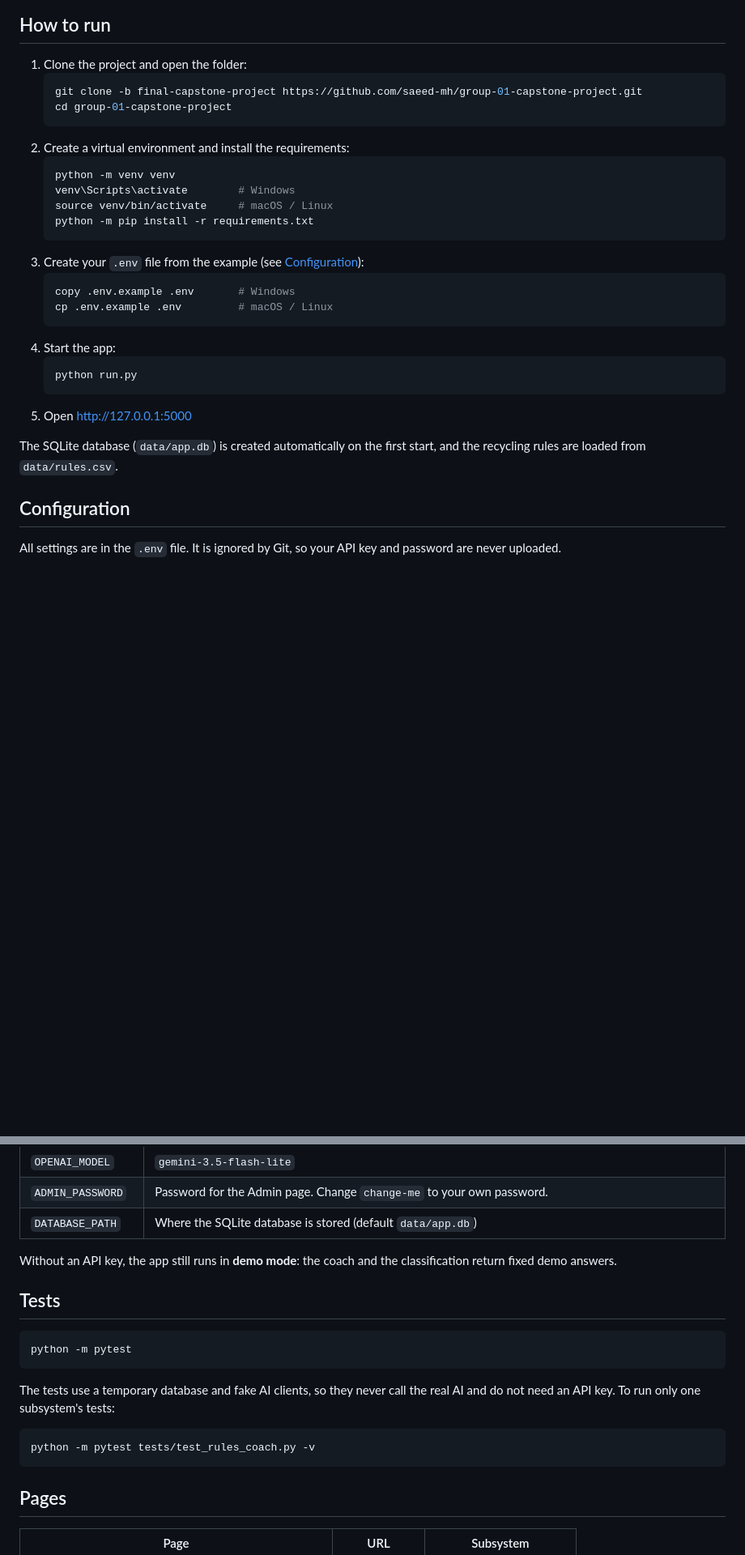
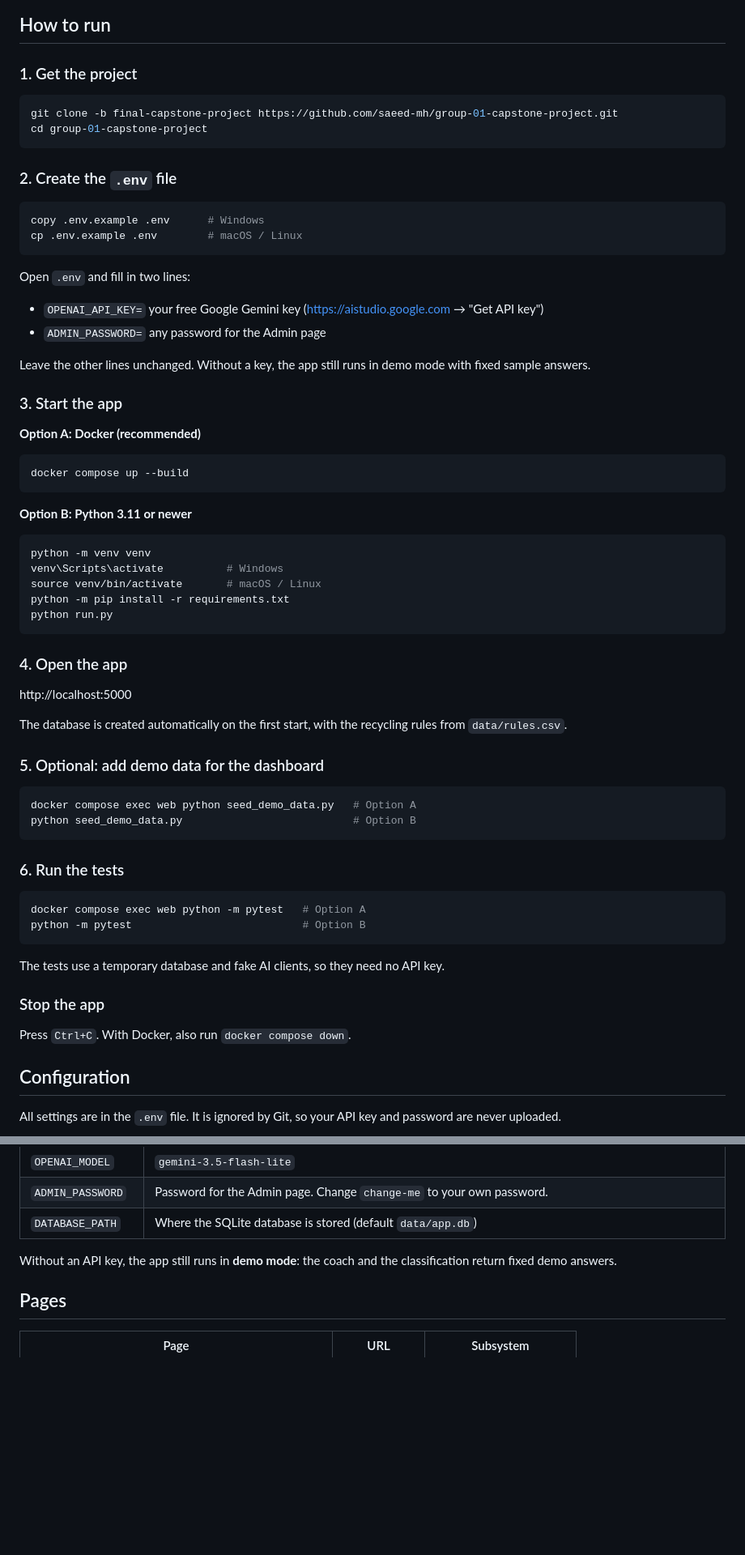
Before and after one commit to saeed-mh/group-01-capstone-project, a Markdown page: README.md, 2 parts joined by grey strips. Shown at 81% size. Drawn GitHub-style; blank space fills up the shorter version.

Commit message:
Update How to run in README

````diff
--- a/README.md
+++ b/README.md
@@ -28,30 +28,59 @@ A web app that classifies waste from a photo or text with AI (Google Gemini) and
 
 ## How to run
 
-1. Clone the project and open the folder:
-   ```bash
-   git clone -b final-capstone-project https://github.com/saeed-mh/group-01-capstone-project.git
-   cd group-01-capstone-project
-   ```
-2. Create a virtual environment and install the requirements:
-   ```bash
-   python -m venv venv
-   venv\Scripts\activate        # Windows
-   source venv/bin/activate     # macOS / Linux
-   python -m pip install -r requirements.txt
-   ```
-3. Create your `.env` file from the example (see [Configuration](#configuration)):
-   ```bash
-   copy .env.example .env       # Windows
-   cp .env.example .env         # macOS / Linux
-   ```
-4. Start the app:
-   ```bash
-   python run.py
-   ```
-5. Open http://127.0.0.1:5000
+### 1. Get the project
+```bash
+git clone -b final-capstone-project https://github.com/saeed-mh/group-01-capstone-project.git
+cd group-01-capstone-project
+```
 
-The SQLite database (`data/app.db`) is created automatically on the first start, and the recycling rules are loaded from `data/rules.csv`.
+### 2. Create the `.env` file
+```bash
+copy .env.example .env      # Windows
+cp .env.example .env        # macOS / Linux
+```
+Open `.env` and fill in two lines:
+- `OPENAI_API_KEY=` your free Google Gemini key (https://aistudio.google.com → "Get API key")
+- `ADMIN_PASSWORD=` any password for the Admin page
+
+Leave the other lines unchanged. Without a key, the app still runs in demo mode with fixed sample answers.
+
+### 3. Start the app
+
+**Option A: Docker (recommended)**
+```bash
+docker compose up --build
+```
+
+**Option B: Python 3.11 or newer**
+```bash
+python -m venv venv
+venv\Scripts\activate          # Windows
+source venv/bin/activate       # macOS / Linux
+python -m pip install -r requirements.txt
+python run.py
+```
+
+### 4. Open the app
+http://localhost:5000
+
+The database is created automatically on the first start, with the recycling rules from `data/rules.csv`.
+
+### 5. Optional: add demo data for the dashboard
+```bash
+docker compose exec web python seed_demo_data.py   # Option A
+python seed_demo_data.py                           # Option B
+```
+
+### 6. Run the tests
+```bash
+docker compose exec web python -m pytest   # Option A
+python -m pytest                           # Option B
+```
+The tests use a temporary database and fake AI clients, so they need no API key.
+
+### Stop the app
+Press `Ctrl+C`. With Docker, also run `docker compose down`.
 
 ## Configuration
 
@@ -66,18 +95,6 @@ All settings are in the `.env` file. It is ignored by Git, so your API key and p
 | `DATABASE_PATH` | Where the SQLite database is stored (default `data/app.db`) |
 
 Without an API key, the app still runs in **demo mode**: the coach and the classification return fixed demo answers.
-
-## Tests
-
-```bash
-python -m pytest
-```
-
-The tests use a temporary database and fake AI clients, so they never call the real AI and do not need an API key. To run only one subsystem's tests:
-
-```bash
-python -m pytest tests/test_rules_coach.py -v
-```
 
 ## Pages
 
````
